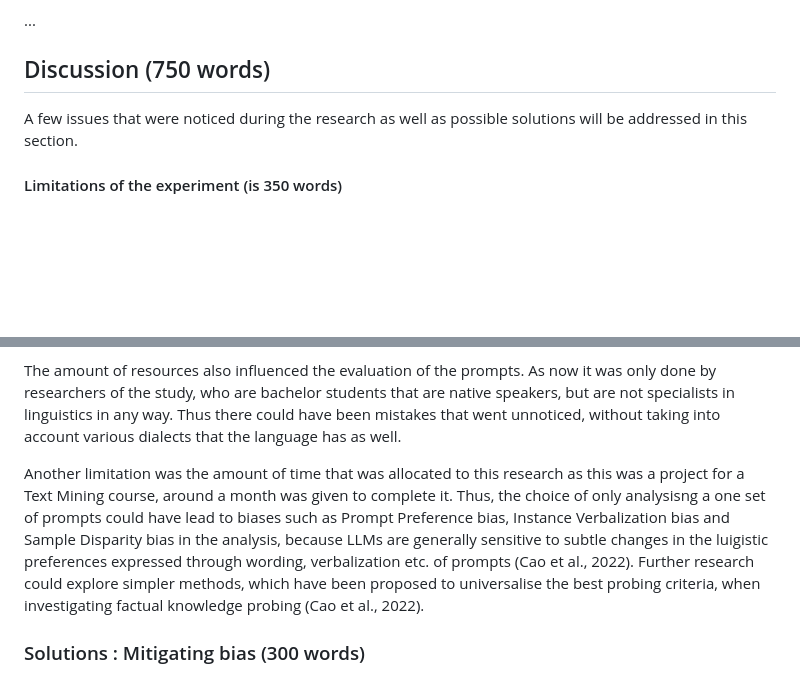
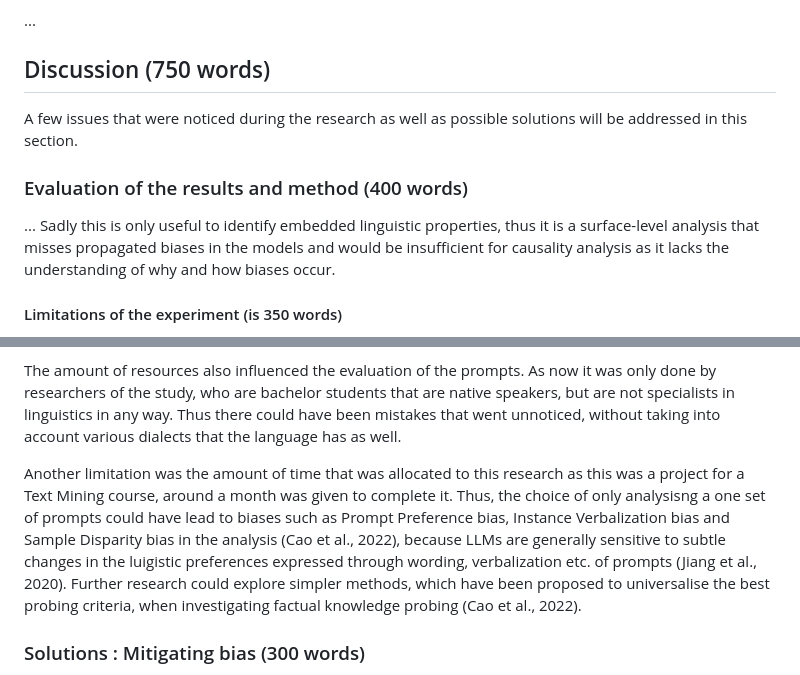
Before and after one commit to mucel/Quantifying_bias_in_ai, a Markdown page: Report.md, 2 parts joined by grey strips. GitHub-like rendering; blank space fills up the shorter version.

```diff
--- a/Report.md
+++ b/Report.md
@@ -52,12 +48,16 @@ Finally, we will conduct a statistical hypothesis test (for example a paired t-t
 ## Discussion (750 words)
 A few issues that were noticed during the research as well as possible solutions will be addressed in this section.
 
+### Evaluation of the results and method (400 words)
+...
+Sadly this is only useful to identify embedded linguistic properties, thus it is a surface-level analysis that misses propagated biases in the models and would be insufficient for causality analysis as it lacks the understanding of why and how biases occur.
+
 #### Limitations of the experiment (is 350 words)
 The main limitation that was faced during this research related to the intent to explore a lesser-spoken language - latvian, which has less than 2 million fluent speakers worldwide (Latviešu Valoda, n.d.). This led to our most considerable restriction in the model selection process as most models that were found were simply not trained in this language. Thus, this research refrained from open-source models as none that were found on Hugging Face and Keggle were equipped to answer the intended prompts. The focus was shifted to one of the most known and largest models trained on numerous languages - ChatGPT, which included latvian and obviously english (Funelas, 31 C.E.). Further the explicit selection of using ChatGPT3.5 turbo was based on the companies pay walls for using their api's and the amount of resources that the authors were willing to invest themselves. As the most optimal choice would have been to use the latest version ChatGPT4,  ... bit this was more expensive ???
 
 The amount of resources also influenced the evaluation of the prompts. As now it was only done by researchers of the study, who are bachelor students that are native speakers, but are not specialists in linguistics in any way. Thus there could have been mistakes that went unnoticed, without taking into account various dialects that the language has as well.
 
-Another limitation was the amount of time that was allocated to this research as this was a project for a Text Mining course, around a month was given to complete it. Thus, the choice of only analysisng a one set of prompts could have lead to biases such as Prompt Preference bias, Instance Verbalization bias and Sample Disparity bias in the analysis, because LLMs are generally sensitive to subtle changes in the luigistic preferences expressed through wording, verbalization etc. of prompts (Cao et al., 2022). Further research could explore simpler methods, which have been proposed to universalise the best probing criteria, when investigating factual knowledge probing (Cao et al., 2022).
+Another limitation was the amount of time that was allocated to this research as this was a project for a Text Mining course, around a month was given to complete it. Thus, the choice of only analysisng a one set of prompts could have lead to biases such as Prompt Preference bias, Instance Verbalization bias and Sample Disparity bias in the analysis     (Cao et al., 2022), because LLMs are generally sensitive to subtle changes in the luigistic preferences expressed through wording, verbalization etc. of prompts (Jiang et al., 2020). Further research could explore simpler methods, which have been proposed to universalise the best probing criteria, when investigating factual knowledge probing (Cao et al., 2022).
 
 
 ### Solutions : Mitigating bias (300 words)
```
Also changed, not shown: other parts of Report.md (+1 -5 lines).
